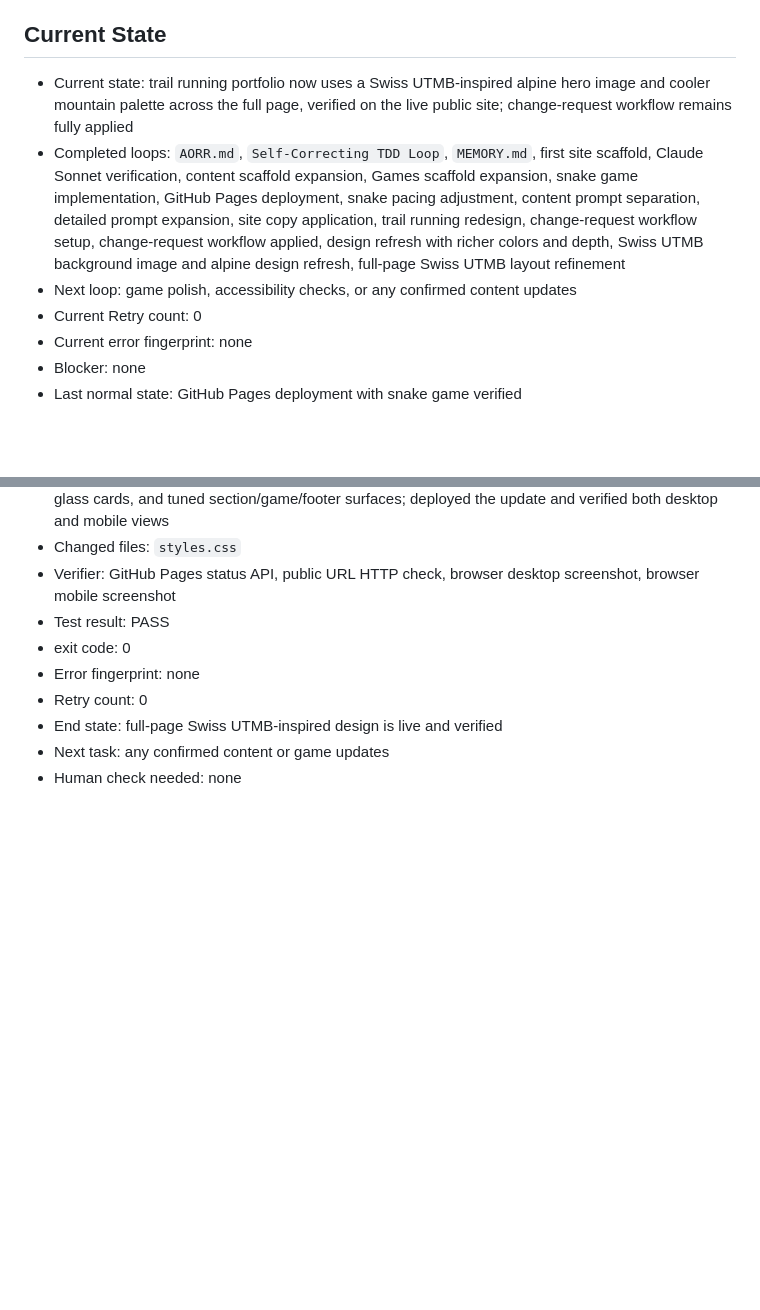
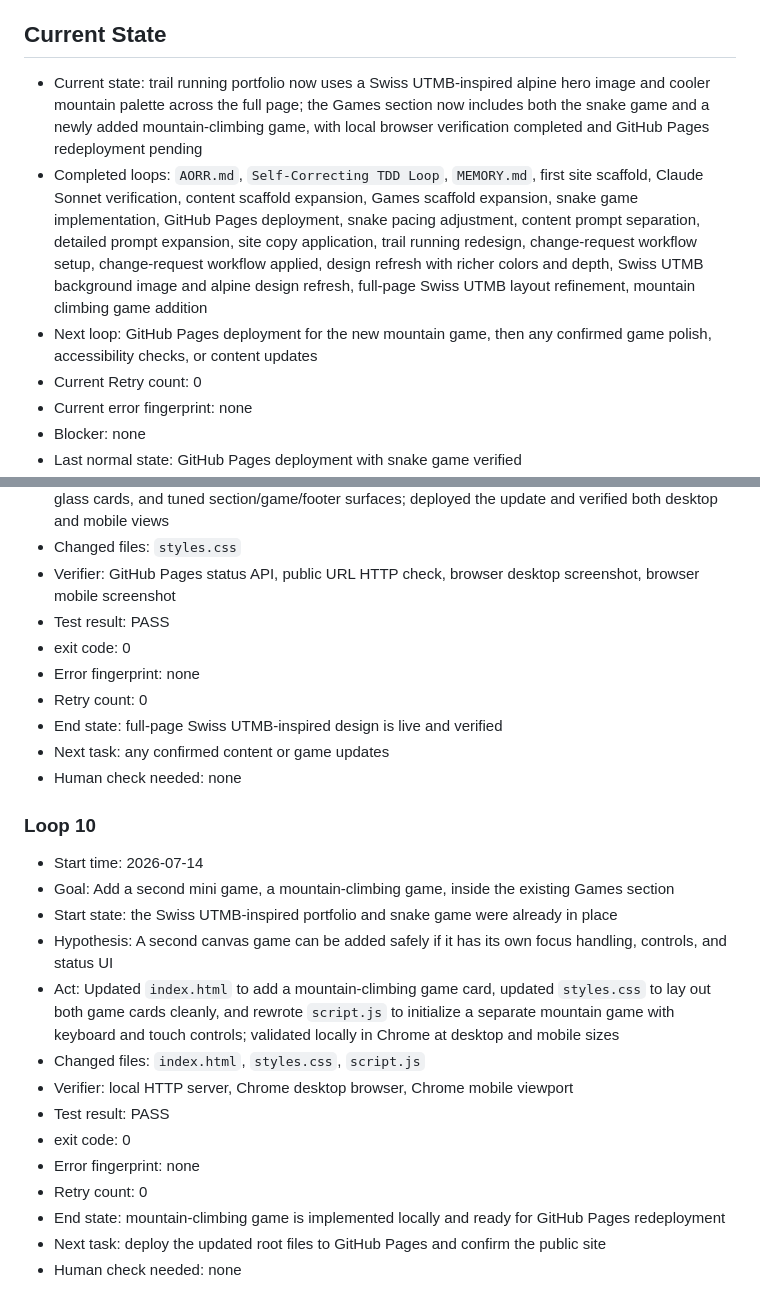
Before and after one commit to han33u/han33u.github.io, a Markdown page: MEMORY.md, 2 parts joined by grey strips. Rendered like a GitHub page; blank space fills up the shorter version.

Commit message:
Record mountain climbing game loop

```diff
--- a/MEMORY.md
+++ b/MEMORY.md
@@ -40,9 +40,9 @@
 
 ## Current State
 
-- Current state: trail running portfolio now uses a Swiss UTMB-inspired alpine hero image and cooler mountain palette across the full page, verified on the live public site; change-request workflow remains fully applied
-- Completed loops: `AORR.md`, `Self-Correcting TDD Loop`, `MEMORY.md`, first site scaffold, Claude Sonnet verification, content scaffold expansion, Games scaffold expansion, snake game implementation, GitHub Pages deployment, snake pacing adjustment, content prompt separation, detailed prompt expansion, site copy application, trail running redesign, change-request workflow setup, change-request workflow applied, design refresh with richer colors and depth, Swiss UTMB background image and alpine design refresh, full-page Swiss UTMB layout refinement
-- Next loop: game polish, accessibility checks, or any confirmed content updates
+- Current state: trail running portfolio now uses a Swiss UTMB-inspired alpine hero image and cooler mountain palette across the full page; the Games section now includes both the snake game and a newly added mountain-climbing game, with local browser verification completed and GitHub Pages redeployment pending
+- Completed loops: `AORR.md`, `Self-Correcting TDD Loop`, `MEMORY.md`, first site scaffold, Claude Sonnet verification, content scaffold expansion, Games scaffold expansion, snake game implementation, GitHub Pages deployment, snake pacing adjustment, content prompt separation, detailed prompt expansion, site copy application, trail running redesign, change-request workflow setup, change-request workflow applied, design refresh with richer colors and depth, Swiss UTMB background image and alpine design refresh, full-page Swiss UTMB layout refinement, mountain climbing game addition
+- Next loop: GitHub Pages deployment for the new mountain game, then any confirmed game polish, accessibility checks, or content updates
 - Current Retry count: 0
 - Current error fingerprint: none
 - Blocker: none
@@ -307,3 +307,20 @@
 - End state: full-page Swiss UTMB-inspired design is live and verified
 - Next task: any confirmed content or game updates
 - Human check needed: none
+
+### Loop 10
+
+- Start time: 2026-07-14
+- Goal: Add a second mini game, a mountain-climbing game, inside the existing Games section
+- Start state: the Swiss UTMB-inspired portfolio and snake game were already in place
+- Hypothesis: A second canvas game can be added safely if it has its own focus handling, controls, and status UI
+- Act: Updated `index.html` to add a mountain-climbing game card, updated `styles.css` to lay out both game cards cleanly, and rewrote `script.js` to initialize a separate mountain game with keyboard and touch controls; validated locally in Chrome at desktop and mobile sizes
+- Changed files: `index.html`, `styles.css`, `script.js`
+- Verifier: local HTTP server, Chrome desktop browser, Chrome mobile viewport
+- Test result: PASS
+- exit code: 0
+- Error fingerprint: none
+- Retry count: 0
+- End state: mountain-climbing game is implemented locally and ready for GitHub Pages redeployment
+- Next task: deploy the updated root files to GitHub Pages and confirm the public site
+- Human check needed: none
```
